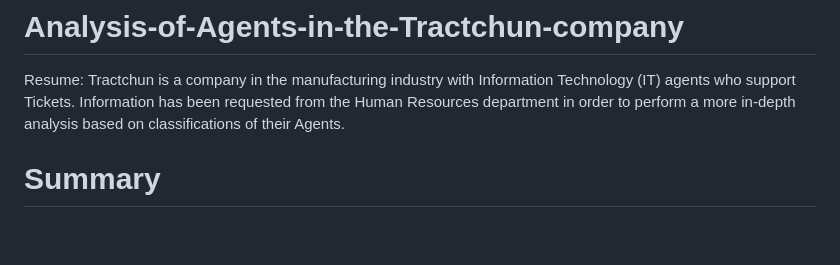
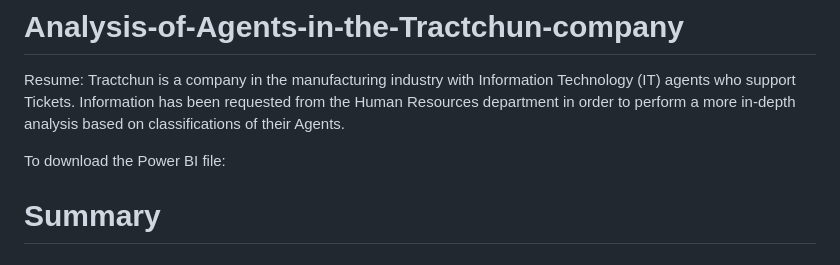
Before and after one commit to Lucas-F-Analysis/Analysis-of-Agents-in-the-Tractchun-company, a Markdown page: README.md, the part around the change. GitHub-like rendering; blank space fills up the shorter version.

```diff
--- a/README.md
+++ b/README.md
@@ -1,5 +1,7 @@
 # Analysis-of-Agents-in-the-Tractchun-company
 Resume: Tractchun is a company in the manufacturing industry with Information Technology (IT) agents who support Tickets. Information has been requested from the Human Resources department in order to perform a more in-depth analysis based on classifications of their Agents.
+
+To download the Power BI file:
 
 # Summary
 
```
